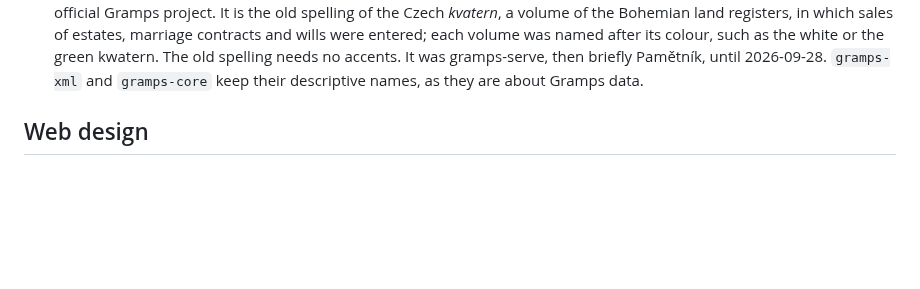
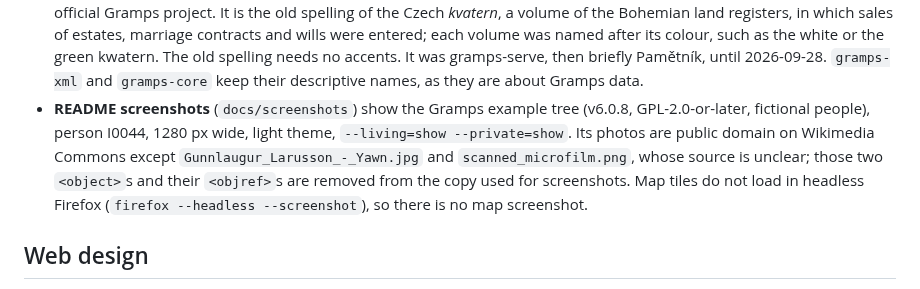
Before and after one commit to PetrHejl/kwatern, a Markdown page: docs/NOTES.md, the part around the change. Rendered like a GitHub page; blank space fills up the shorter version.

```diff
--- a/docs/NOTES.md
+++ b/docs/NOTES.md
@@ -78,6 +78,11 @@ Decisions, known differences from Gramps, and open items. Keep this file current
   colour, such as the white or the green kwatern. The old spelling needs no accents. It was gramps-serve, then
   briefly Pamětník, until 2026-09-28. `gramps-xml` and `gramps-core` keep their descriptive names, as they are about
   Gramps data.
+- **README screenshots** (`docs/screenshots`) show the Gramps example tree (v6.0.8, GPL-2.0-or-later, fictional
+  people), person I0044, 1280 px wide, light theme, `--living=show --private=show`. Its photos are public domain on
+  Wikimedia Commons except `Gunnlaugur_Larusson_-_Yawn.jpg` and `scanned_microfilm.png`, whose source is unclear;
+  those two `<object>`s and their `<objref>`s are removed from the copy used for screenshots. Map tiles do not load
+  in headless Firefox (`firefox --headless --screenshot`), so there is no map screenshot.
 
 ## Web design
 
```
Also changed, not shown: README.md (+11 -0 lines), docs/screenshots/descendants.png (added), docs/screenshots/family.png (added), docs/screenshots/fan-chart.png (added), docs/screenshots/person.png (added).
